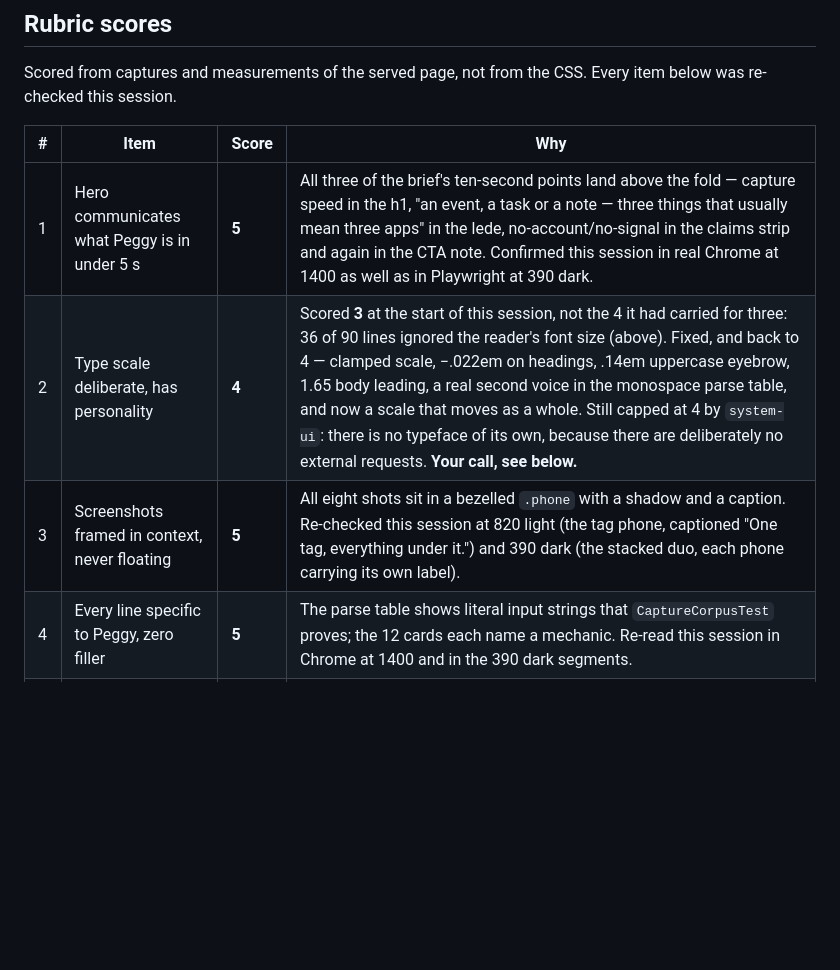
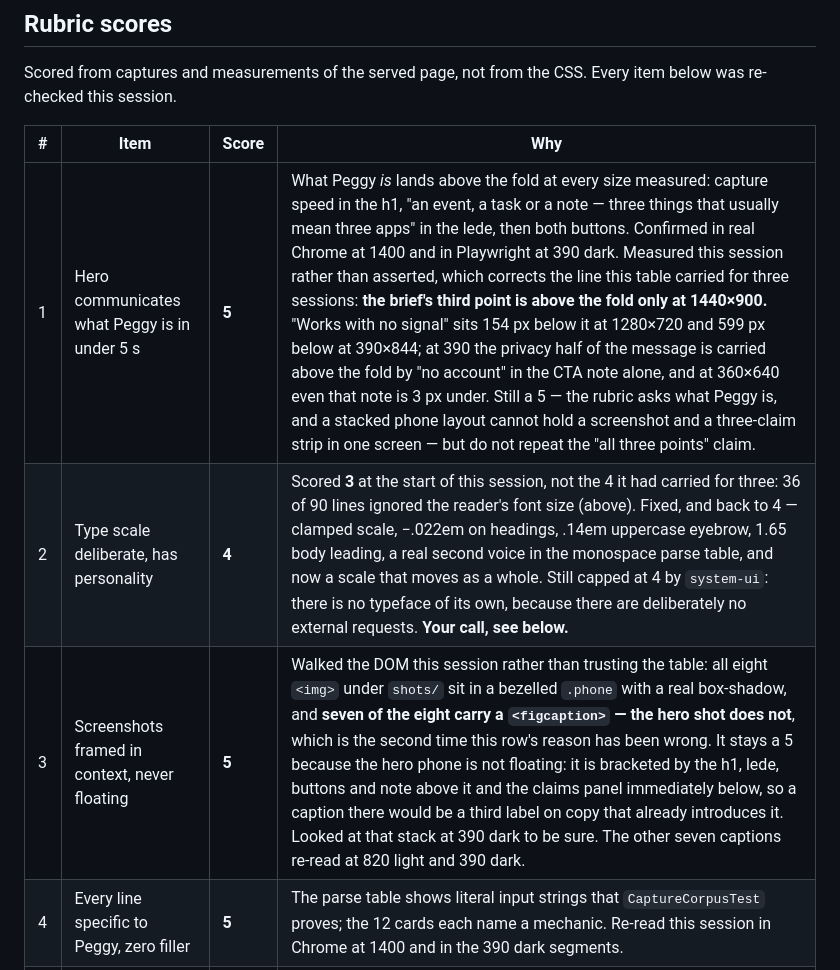
Before and after one commit to doughknee/tina, a Markdown page: STATUS.md, the part around the change. Drawn GitHub-style; blank space fills up the shorter version.

```diff
--- a/STATUS.md
+++ b/STATUS.md
@@ -82,9 +82,9 @@ re-checked this session.
 
 | # | Item | Score | Why |
 |---|---|---|---|
-| 1 | Hero communicates what Peggy is in under 5 s | **5** | All three of the brief's ten-second points land above the fold — capture speed in the h1, "an event, a task or a note — three things that usually mean three apps" in the lede, no-account/no-signal in the claims strip and again in the CTA note. Confirmed this session in real Chrome at 1400 as well as in Playwright at 390 dark. |
+| 1 | Hero communicates what Peggy is in under 5 s | **5** | What Peggy *is* lands above the fold at every size measured: capture speed in the h1, "an event, a task or a note — three things that usually mean three apps" in the lede, then both buttons. Confirmed in real Chrome at 1400 and in Playwright at 390 dark. Measured this session rather than asserted, which corrects the line this table carried for three sessions: **the brief's third point is above the fold only at 1440×900.** "Works with no signal" sits 154 px below it at 1280×720 and 599 px below at 390×844; at 390 the privacy half of the message is carried above the fold by "no account" in the CTA note alone, and at 360×640 even that note is 3 px under. Still a 5 — the rubric asks what Peggy is, and a stacked phone layout cannot hold a screenshot and a three-claim strip in one screen — but do not repeat the "all three points" claim. |
 | 2 | Type scale deliberate, has personality | **4** | Scored **3** at the start of this session, not the 4 it had carried for three: 36 of 90 lines ignored the reader's font size (above). Fixed, and back to 4 — clamped scale, −.022em on headings, .14em uppercase eyebrow, 1.65 body leading, a real second voice in the monospace parse table, and now a scale that moves as a whole. Still capped at 4 by `system-ui`: there is no typeface of its own, because there are deliberately no external requests. **Your call, see below.** |
-| 3 | Screenshots framed in context, never floating | **5** | All eight shots sit in a bezelled `.phone` with a shadow and a caption. Re-checked this session at 820 light (the tag phone, captioned "One tag, everything under it.") and 390 dark (the stacked duo, each phone carrying its own label). |
+| 3 | Screenshots framed in context, never floating | **5** | Walked the DOM this session rather than trusting the table: all eight `<img>` under `shots/` sit in a bezelled `.phone` with a real box-shadow, and **seven of the eight carry a `<figcaption>` — the hero shot does not**, which is the second time this row's reason has been wrong. It stays a 5 because the hero phone is not floating: it is bracketed by the h1, lede, buttons and note above it and the claims panel immediately below, so a caption there would be a third label on copy that already introduces it. Looked at that stack at 390 dark to be sure. The other seven captions re-read at 820 light and 390 dark. |
 | 4 | Every line specific to Peggy, zero filler | **5** | The parse table shows literal input strings that `CaptureCorpusTest` proves; the 12 cards each name a mechanic. Re-read this session in Chrome at 1400 and in the 390 dark segments. |
 | 5 | Reads at 390/820/1440, no horizontal scroll | **5** | `--probe` clean: no overflow at any of the 67 widths from 360 to 1680, one duo transition, all four anchors 0.0 px under the sticky header at all three widths. Also checked at root 24px on all three pages with every `<details>` forced open — nothing clipped, nothing outside the viewport except the skip link, which is deliberately parked at `left:-9999px` until focused. |
 | 6 | Lighthouse performance above 95 | **5** | Re-run on the changed build: **100** on performance, accessibility, best-practices and SEO, desktop and mobile. CLS exactly 0, LCP 1.1 s mobile and 0.3 s desktop. |
```
Also changed, not shown: LOG.md (+17 -0 lines).
